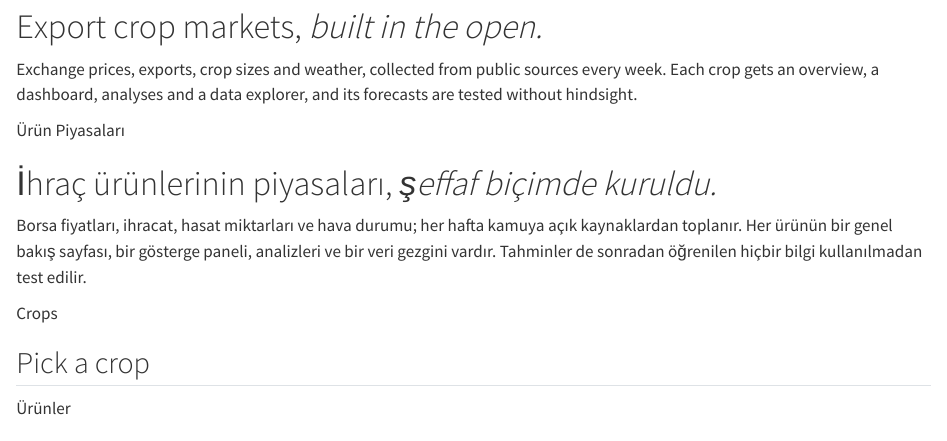
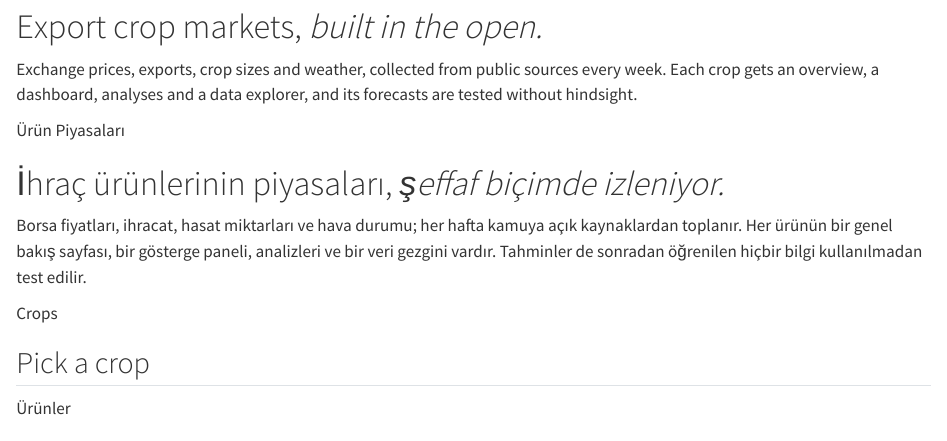
Before and after one commit to ImAnurath/crop-markets, a Quarto document (site/index.qmd): the page in a window 1100 px wide, from 150 px down. Rendered offline with R 4.5, knitr and Pandoc in place of Quarto, with nearby package versions; some code elsewhere in the file could not run offline.

Commit message:
Owner's last Turkish answers: 'izleniyor' headline, 'zirve verisi yok'
Co-Authored-By: Claude Opus 5.5 <noreply@anthropic.com>

```diff
--- a/site/i18n/tr.yml
+++ b/site/i18n/tr.yml
@@ -111,7 +111,7 @@
   change_on_month: "{month} ayına göre {change}"
   change_on_year: "{year} yılına göre {change}"
   since_peak: "zirve: {month} ({price})"
-  peak_na: "zirve: N/A"
+  peak_na: "zirve verisi yok"
   no_estimate: "henüz tahmin yok"
   no_earlier_year: "karşılaştırılacak önceki yıl yok"
 exchanges:
--- a/site/index.qmd
+++ b/site/index.qmd
@@ -24,7 +24,7 @@
 ::: {.content-visible when-profile="tr"}
 [Ürün Piyasaları]{.eyebrow}
 
-# İhraç ürünlerinin piyasaları, *şeffaf biçimde kuruldu.*
+# İhraç ürünlerinin piyasaları, *şeffaf biçimde izleniyor.*
 
 ::: {.lede}
 Borsa fiyatları, ihracat, hasat miktarları ve hava durumu; her hafta kamuya açık kaynaklardan toplanır. Her ürünün bir genel bakış sayfası, bir gösterge paneli, analizleri ve bir veri gezgini vardır. Tahminler de sonradan öğrenilen hiçbir bilgi kullanılmadan test edilir.
```
